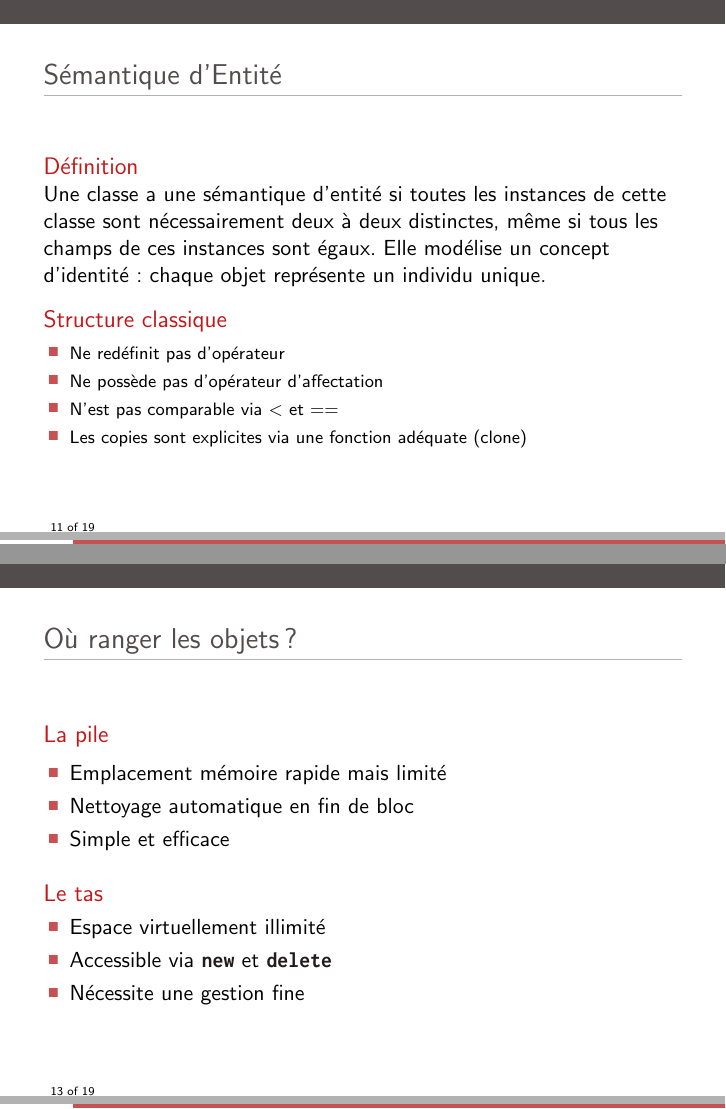
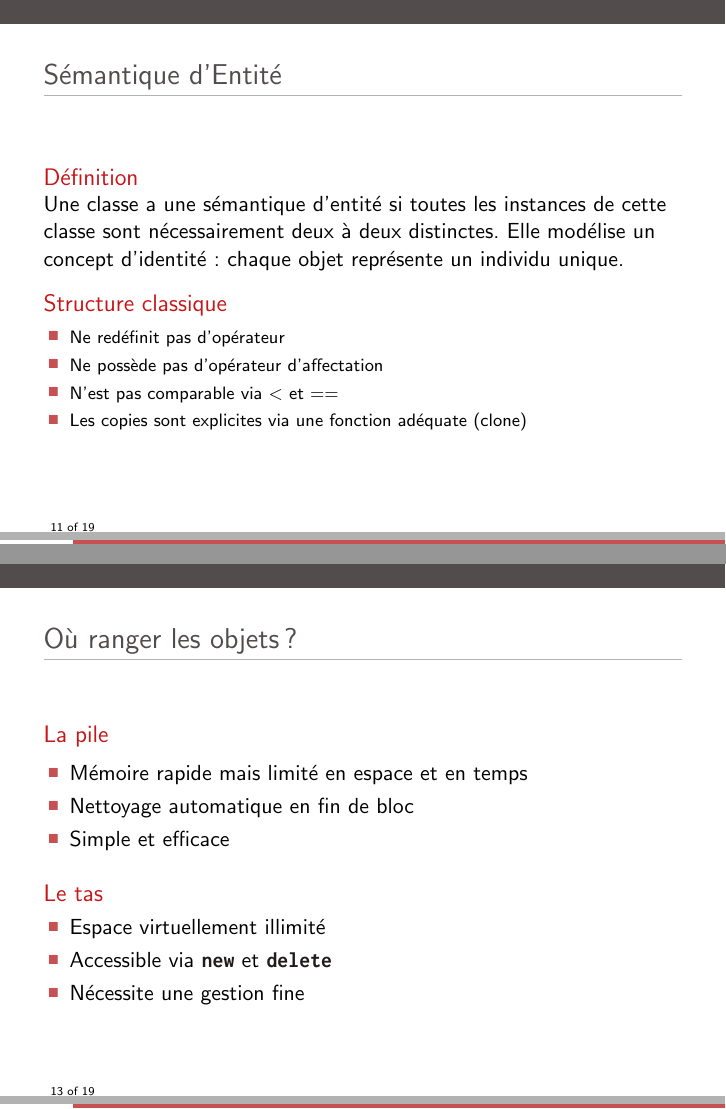
Before and after one commit to nguyenkaos/teaching, LaTeX slides (cpp/session_2/session2.tex): pages 17 and 19 of 30, joined at a grey line. Compiled offline with pdfLaTeX.

Commit message:
Final session 2

```diff
--- a/cpp/session_2/session2.tex
+++ b/cpp/session_2/session2.tex
@@ -213,9 +213,8 @@
  \frametitle{Sémantique d'Entité }
   \begin{block}{Définition}
 Une classe a une sémantique d'entité si toutes les instances de
-cette classe sont nécessairement deux à deux distinctes, même si
-tous les champs de ces instances sont égaux. Elle modélise un concept d'identité : chaque objet représente un
-individu unique.
+cette classe sont nécessairement deux à deux distinctes. Elle modélise
+un concept d'identité : chaque objet représente un individu unique.
   \end{block}
 
   \begin{block}{Structure classique}
@@ -257,7 +256,7 @@ individu unique.
   \frametitle{Où ranger les objets ?}
   \begin{block}{La pile}
   \begin{itemize}
-  \item Emplacement mémoire rapide mais limité
+  \item Mémoire rapide mais limité en espace et en temps
   \item Nettoyage automatique en fin de bloc
   \item Simple et efficace
   \end{itemize}
```
Also changed, not shown: cpp/session2.pdf (added), cpp/session_2/session2.tex (2 more changed lines).
